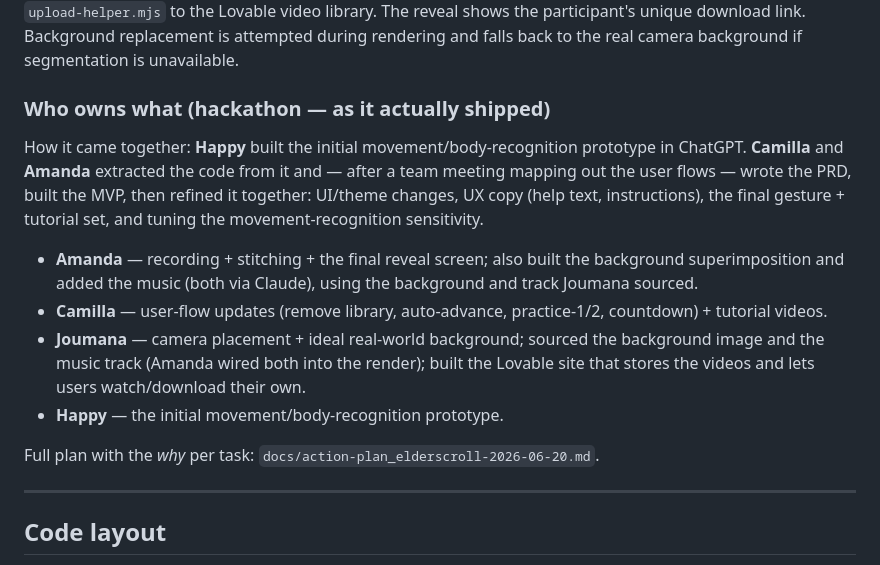
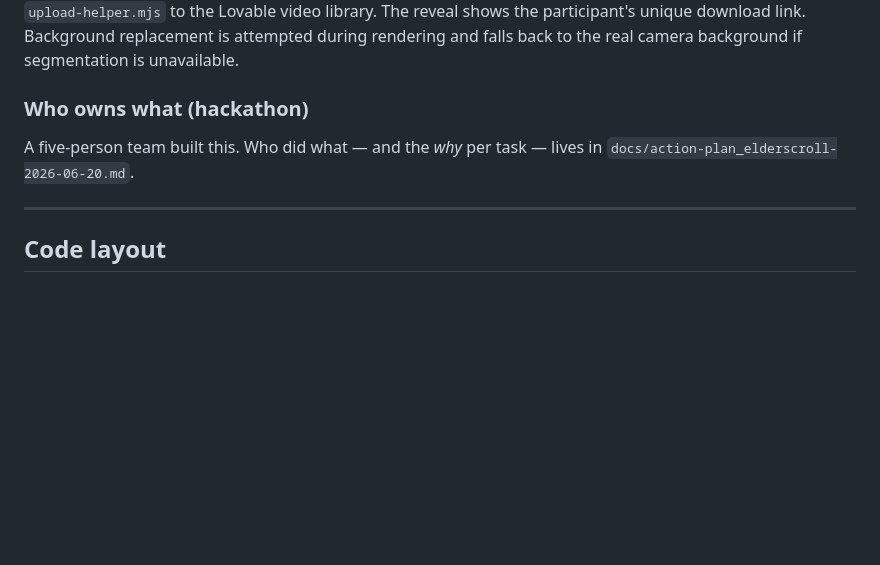
Before and after one commit to amandaklafke92/elderscroll, a Markdown page: CLAUDE.md, the part around the change. Drawn GitHub-style; blank space fills up the shorter version.

Commit message:
Trim ownership detail in CLAUDE.md to a pointer
Keep CLAUDE.md high-level: a one-line note that a five-person team
built this, deferring the who-did-what detail to the action plan.

Co-Authored-By: Claude Opus 4.8 <noreply@anthropic.com>

```diff
--- a/CLAUDE.md
+++ b/CLAUDE.md
@@ -50,25 +50,10 @@ by lesson, rendered into one video, downloaded locally, and uploaded through
 unique download link. Background replacement is attempted during rendering and falls
 back to the real camera background if segmentation is unavailable.
 
-### Who owns what (hackathon — as it actually shipped)
+### Who owns what (hackathon)
 
-How it came together: **Happy** built the initial movement/body-recognition
-prototype in ChatGPT. **Camilla** and **Amanda** extracted the code from it and —
-after a team meeting mapping out the user flows — wrote the PRD, built the MVP, then
-refined it together: UI/theme changes, UX copy (help text, instructions), the final
-gesture + tutorial set, and tuning the movement-recognition sensitivity.
-
-- **Amanda** — recording + stitching + the final reveal screen; also built the
-  background superimposition and added the music (both via Claude), using the
-  background and track Joumana sourced.
-- **Camilla** — user-flow updates (remove library, auto-advance, practice-1/2,
-  countdown) + tutorial videos.
-- **Joumana** — camera placement + ideal real-world background; sourced the
-  background image and the music track (Amanda wired both into the render); built
-  the Lovable site that stores the videos and lets users watch/download their own.
-- **Happy** — the initial movement/body-recognition prototype.
-
-Full plan with the *why* per task: `docs/action-plan_elderscroll-2026-06-20.md`.
+A five-person team built this. Who did what — and the *why* per task — lives in
+`docs/action-plan_elderscroll-2026-06-20.md`.
 
 ---
 
```
